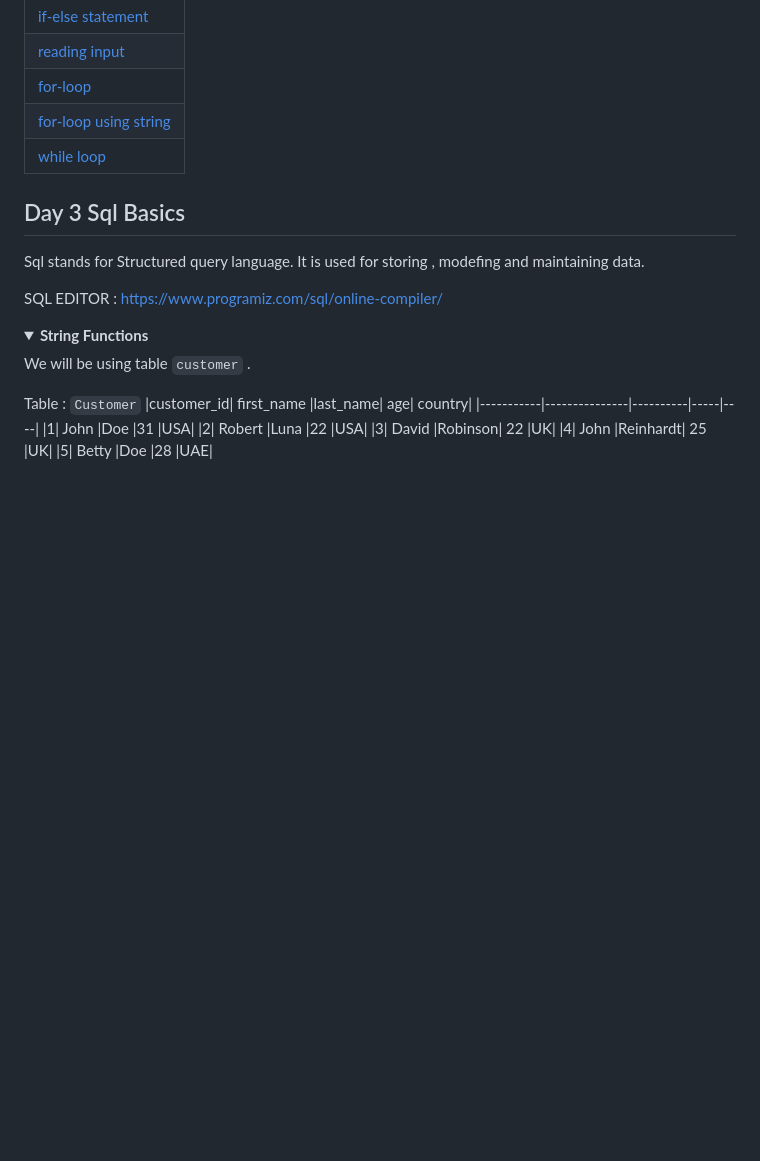
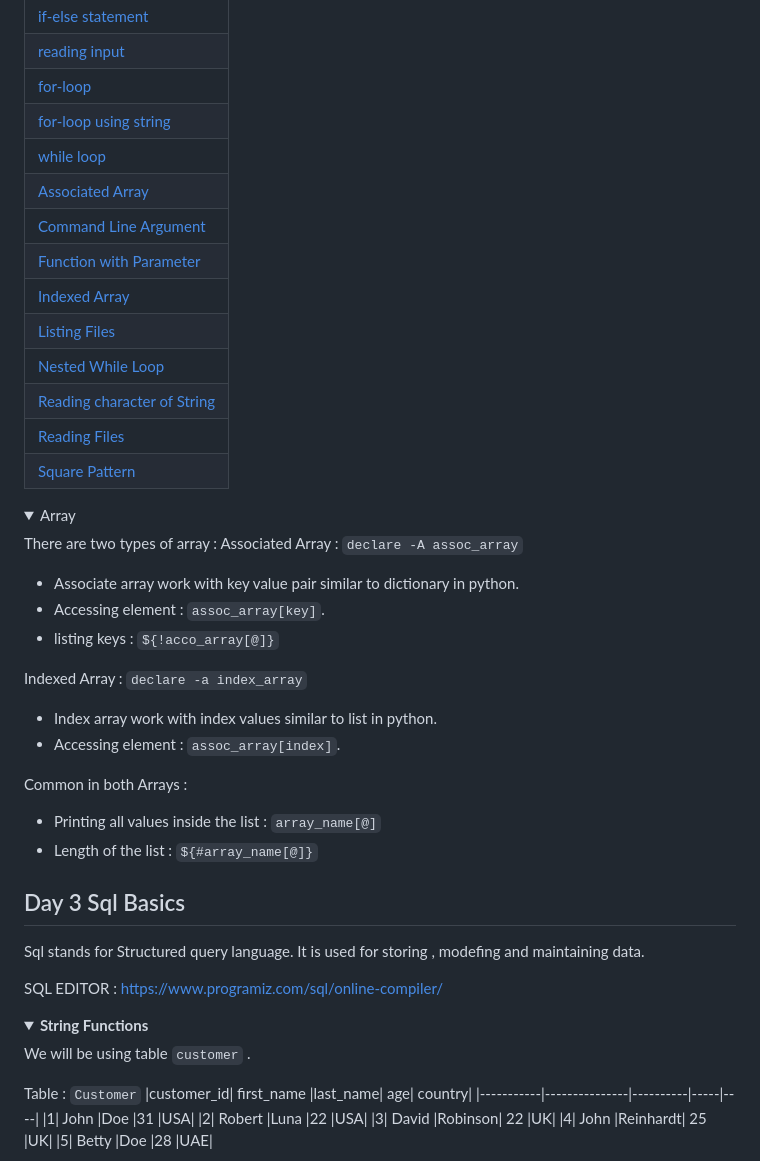
Before and after one commit to komalpatel300902/NucleusTeq-Training, a Markdown page: README.md, the part around the change printed below. Drawn GitHub-style; folded sections open; blank space fills up the shorter version.

```diff
--- a/README.md
+++ b/README.md
@@ -30,4 +30,30 @@ Hello everyone :smile: , this repository holds all my work which I did during th
 |[for-loop](src/linux/for_loop_statement.sh)|
 |[for-loop using string](src/linux/for_loop_for_string.sh)|
 |[while loop](src/linux/while_loop_statement.sh)|
+|[Associated Array](src/linux/assoc_array.sh)|
+|[Command Line Argument](src/linux/command_line_argument.sh)|
+|[Function with Parameter](src/linux/function_with_parameter.sh)|
+|[Indexed Array](src/linux/index_array.sh)|
+|[Listing Files](src/linux/listing_files.sh)|
+|[Nested While Loop](src/linux/nested_while_loop.sh)|
+|[Reading character of String](src/linux/read_each_char_of_input.sh)|
+|[Reading Files](src/linux/reading_file.sh)|
+|[Square Pattern](src/linux/square_pattern.sh)|
 
+<details>
+<summary>Array</summary>
+
+There are two types of array :
+Associated Array : `declare -A assoc_array`
+- Associate array work with key value pair similar to dictionary in python.
+- Accessing element : `assoc_array[key]`.
+- listing keys : `${!acco_array[@]}`
+
+Indexed Array : `declare -a index_array`
+- Index array work with index values similar to list in python.
+- Accessing element : `assoc_array[index]`.
+
+Common in both Arrays :
+- Printing all values inside the list : `array_name[@]`
+- Length of the list : `${#array_name[@]}`
+
```
Also changed, not shown: other parts of README.md (+1 -0 lines).
